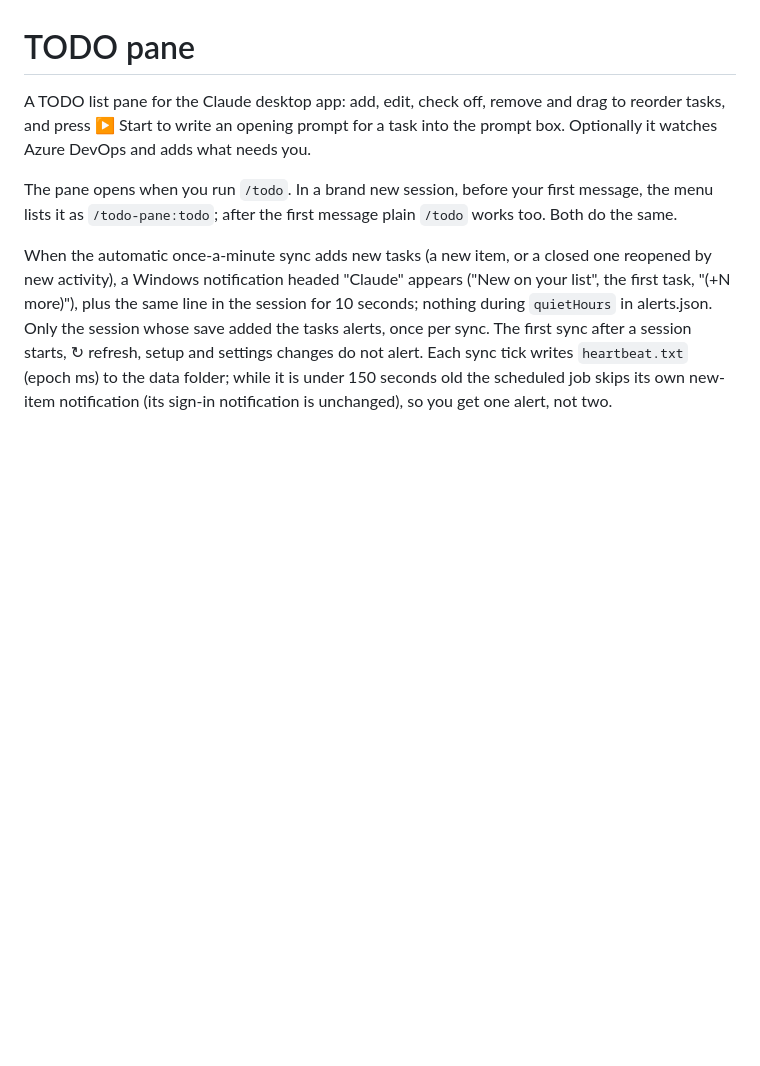
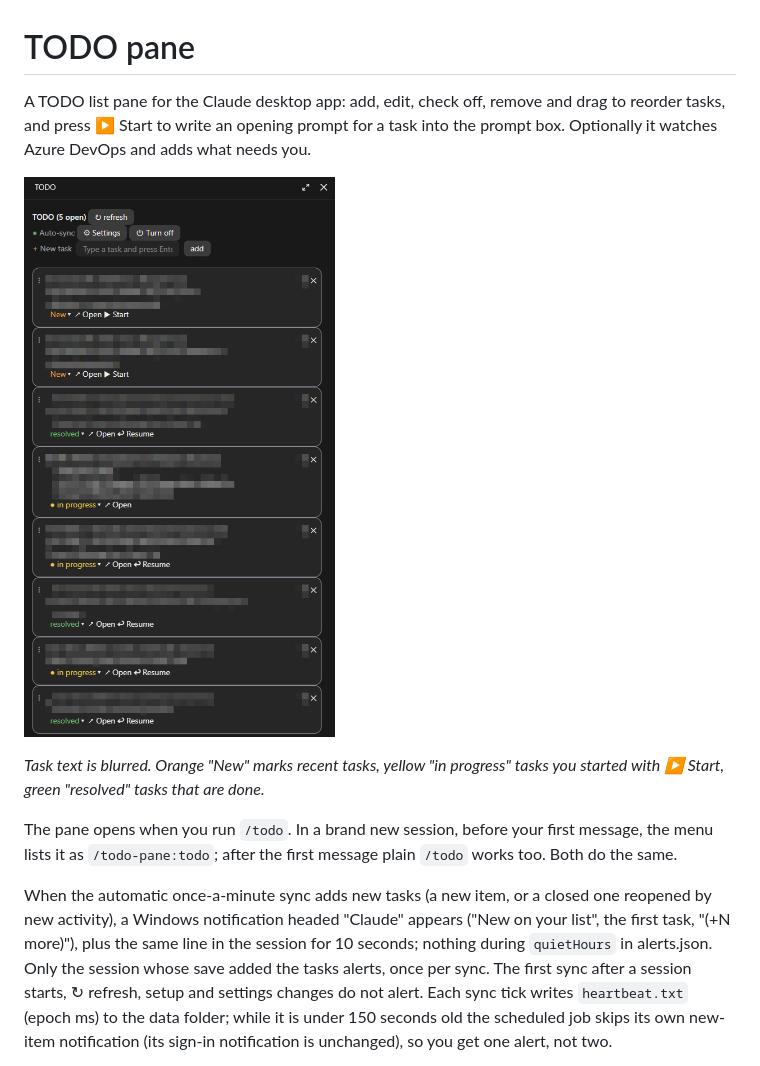
Before and after one commit to BrunoAlvesLS/TODO-Plugin-for-Claude, a Markdown page: README.md, the part around the change. GitHub-like rendering; pictures changed too: docs/todo-pane.png (added); blank space fills up the shorter version.

Commit message:
Add screenshot of the TODO pane to the README
Co-Authored-By: Claude Sonnet 5.5 <noreply@anthropic.com>

```diff
--- a/README.md
+++ b/README.md
@@ -1,6 +1,10 @@
 # TODO pane
 
 A TODO list pane for the Claude desktop app: add, edit, check off, remove and drag to reorder tasks, and press ▶ Start to write an opening prompt for a task into the prompt box. Optionally it watches Azure DevOps and adds what needs you.
+
+![The TODO pane in the Claude desktop app, with task text blurred](docs/todo-pane.png)
+
+*Task text is blurred. Orange "New" marks recent tasks, yellow "in progress" tasks you started with ▶ Start, green "resolved" tasks that are done.*
 
 The pane opens when you run `/todo`. In a brand new session, before your first message, the menu lists it as `/todo-pane:todo`; after the first message plain `/todo` works too. Both do the same.
 
```
